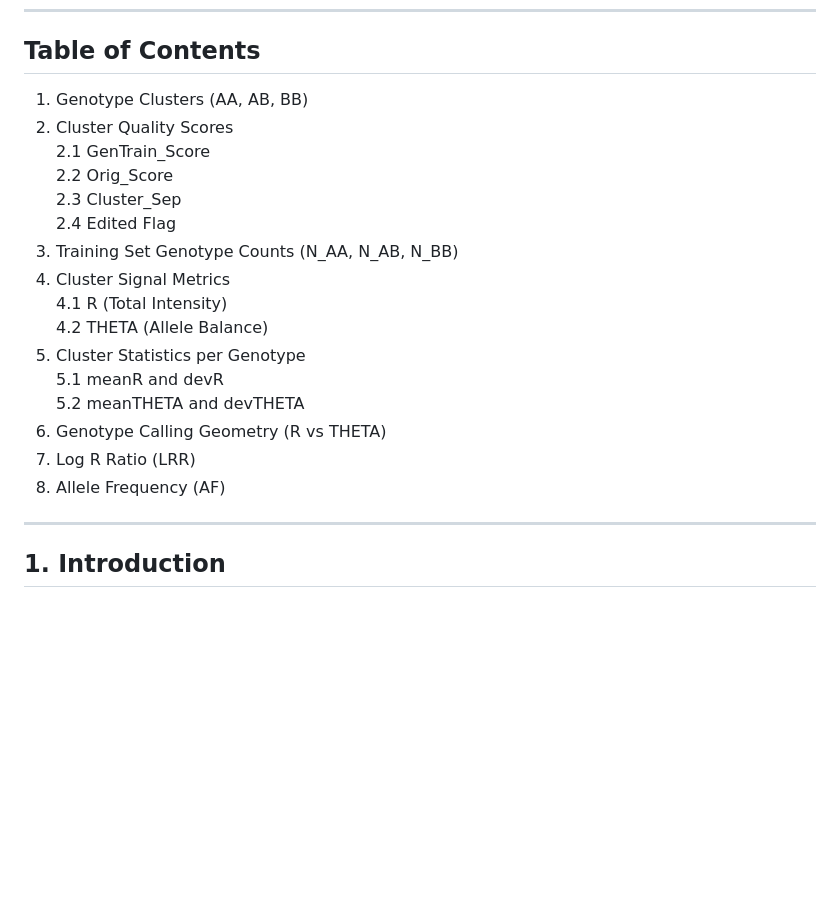
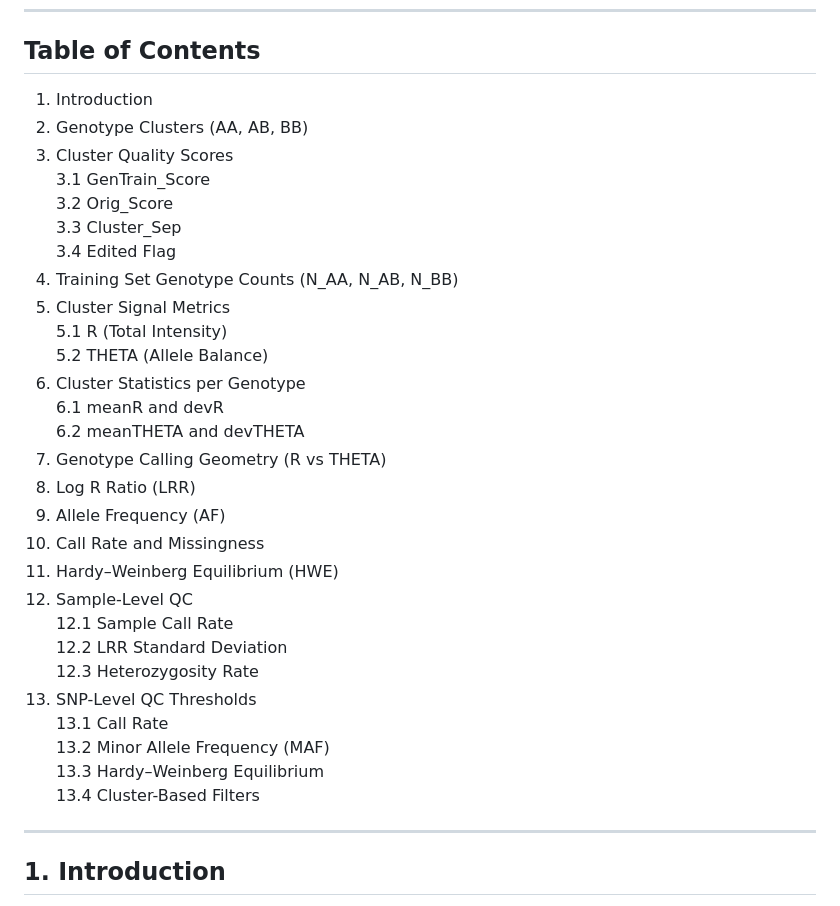
Before and after one commit to sabbasii/illumina-genotyping-pipeline, a Markdown page: documentation/01_genotyping_qc_notes.md, the part around the change. GitHub-like rendering; blank space fills up the shorter version.

Commit message:
Update documentation

```diff
--- a/documentation/01_genotyping_qc_notes.md
+++ b/documentation/01_genotyping_qc_notes.md
@@ -6,22 +6,34 @@
 
 ## Table of Contents
 
-1. Genotype Clusters (AA, AB, BB)
-2. Cluster Quality Scores
-   2.1 GenTrain_Score
-   2.2 Orig_Score
-   2.3 Cluster_Sep
-   2.4 Edited Flag
-3. Training Set Genotype Counts (N_AA, N_AB, N_BB)
-4. Cluster Signal Metrics
-   4.1 R (Total Intensity)
-   4.2 THETA (Allele Balance)
-5. Cluster Statistics per Genotype
-   5.1 meanR and devR
-   5.2 meanTHETA and devTHETA
-6. Genotype Calling Geometry (R vs THETA)
-7. Log R Ratio (LRR)
-8. Allele Frequency (AF)
+1. Introduction
+2. Genotype Clusters (AA, AB, BB)
+3. Cluster Quality Scores
+   3.1 GenTrain_Score
+   3.2 Orig_Score
+   3.3 Cluster_Sep
+   3.4 Edited Flag
+4. Training Set Genotype Counts (N_AA, N_AB, N_BB)
+5. Cluster Signal Metrics
+   5.1 R (Total Intensity)
+   5.2 THETA (Allele Balance)
+6. Cluster Statistics per Genotype
+   6.1 meanR and devR
+   6.2 meanTHETA and devTHETA
+7. Genotype Calling Geometry (R vs THETA)
+8. Log R Ratio (LRR)
+9. Allele Frequency (AF)
+10. Call Rate and Missingness
+11. Hardy–Weinberg Equilibrium (HWE)
+12. Sample-Level QC
+   12.1 Sample Call Rate
+   12.2 LRR Standard Deviation
+   12.3 Heterozygosity Rate
+13. SNP-Level QC Thresholds
+   13.1 Call Rate
+   13.2 Minor Allele Frequency (MAF)
+   13.3 Hardy–Weinberg Equilibrium
+   13.4 Cluster-Based Filters
 
 ---
 
```
